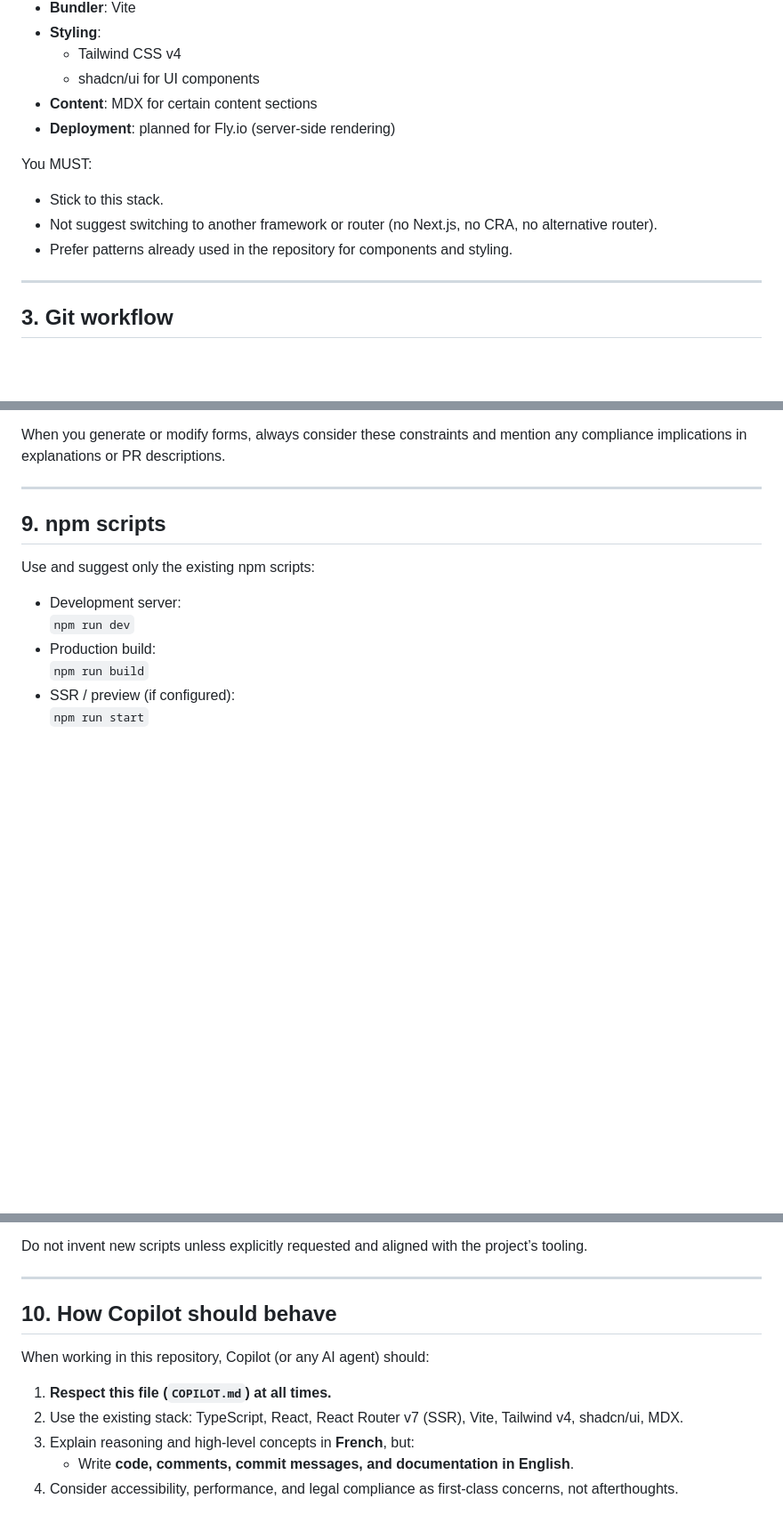
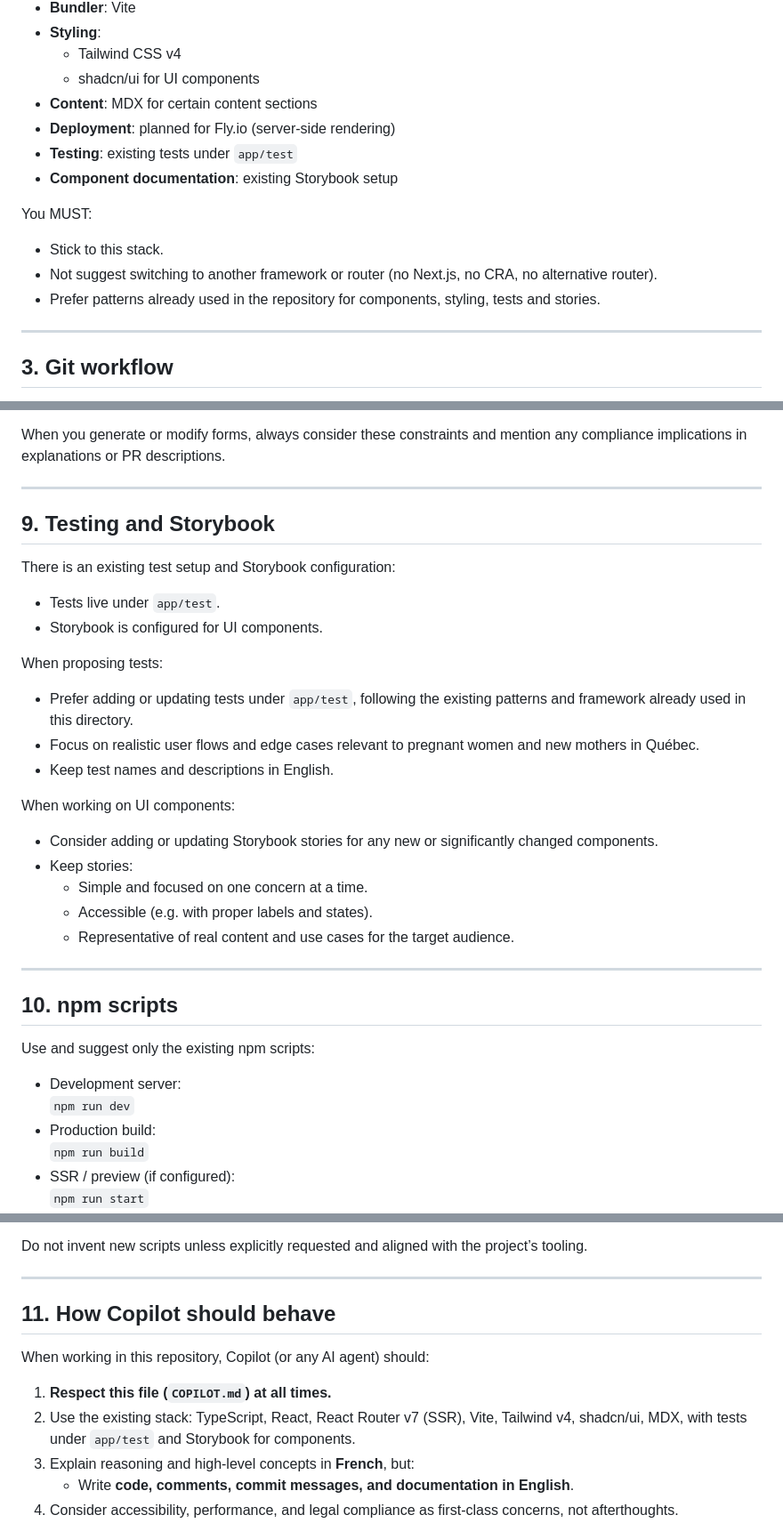
Before and after one commit to flavius-atticae/shooting-star, a Markdown page: COPILOT.md, 3 parts joined by grey strips. Shown: that part at 89% size. GitHub-like rendering; blank space fills up the shorter version.

Commit message:
Update COPILOT.md configuration

```diff
--- a/COPILOT.md
+++ b/COPILOT.md
@@ -37,12 +37,14 @@ Always assume and respect the existing stack:
   - shadcn/ui for UI components
 - **Content**: MDX for certain content sections
 - **Deployment**: planned for Fly.io (server-side rendering)
+- **Testing**: existing tests under `app/test`
+- **Component documentation**: existing Storybook setup
 
 You MUST:
 
 - Stick to this stack.
 - Not suggest switching to another framework or router (no Next.js, no CRA, no alternative router).
-- Prefer patterns already used in the repository for components and styling.
+- Prefer patterns already used in the repository for components, styling, tests and stories.
 
 ---
 
@@ -192,7 +194,30 @@ When you generate or modify forms, always consider these constraints and mention
 
 ---
 
-## 9. npm scripts
+## 9. Testing and Storybook
+
+There is an existing test setup and Storybook configuration:
+
+- Tests live under `app/test`.
+- Storybook is configured for UI components.
+
+When proposing tests:
+
+- Prefer adding or updating tests under `app/test`, following the existing patterns and framework already used in this directory.
+- Focus on realistic user flows and edge cases relevant to pregnant women and new mothers in Québec.
+- Keep test names and descriptions in English.
+
+When working on UI components:
+
+- Consider adding or updating Storybook stories for any new or significantly changed components.
+- Keep stories:
+  - Simple and focused on one concern at a time.
+  - Accessible (e.g. with proper labels and states).
+  - Representative of real content and use cases for the target audience.
+
+---
+
+## 10. npm scripts
 
 Use and suggest only the existing npm scripts:
 
@@ -212,12 +237,12 @@ Do not invent new scripts unless explicitly requested and aligned with the proje
 
 ---
 
-## 10. How Copilot should behave
+## 11. How Copilot should behave
 
 When working in this repository, Copilot (or any AI agent) should:
 
 1. **Respect this file (`COPILOT.md`) at all times.**
-2. Use the existing stack: TypeScript, React, React Router v7 (SSR), Vite, Tailwind v4, shadcn/ui, MDX.
+2. Use the existing stack: TypeScript, React, React Router v7 (SSR), Vite, Tailwind v4, shadcn/ui, MDX, with tests under `app/test` and Storybook for components.
 3. Explain reasoning and high-level concepts in **French**, but:
    - Write **code, comments, commit messages, and documentation in English**.
 4. Consider accessibility, performance, and legal compliance as first-class concerns, not afterthoughts.
```
